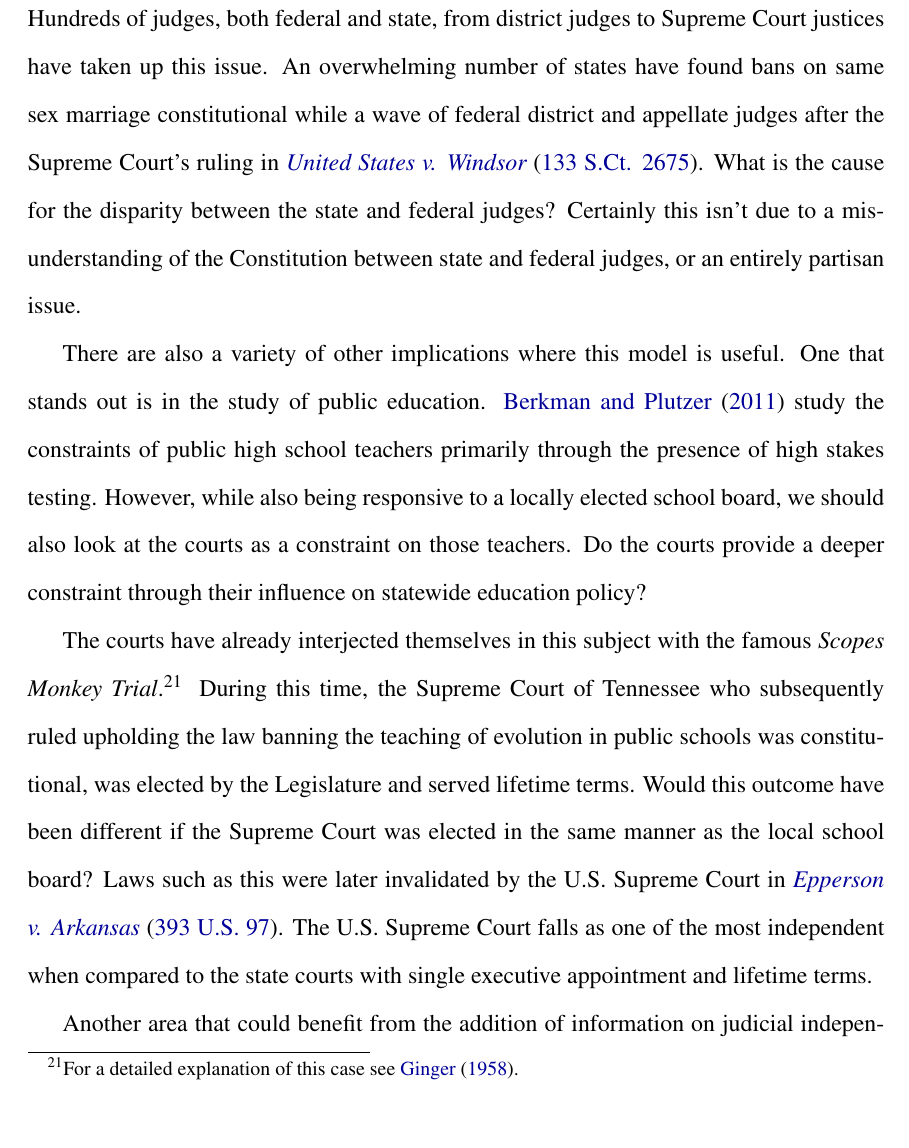
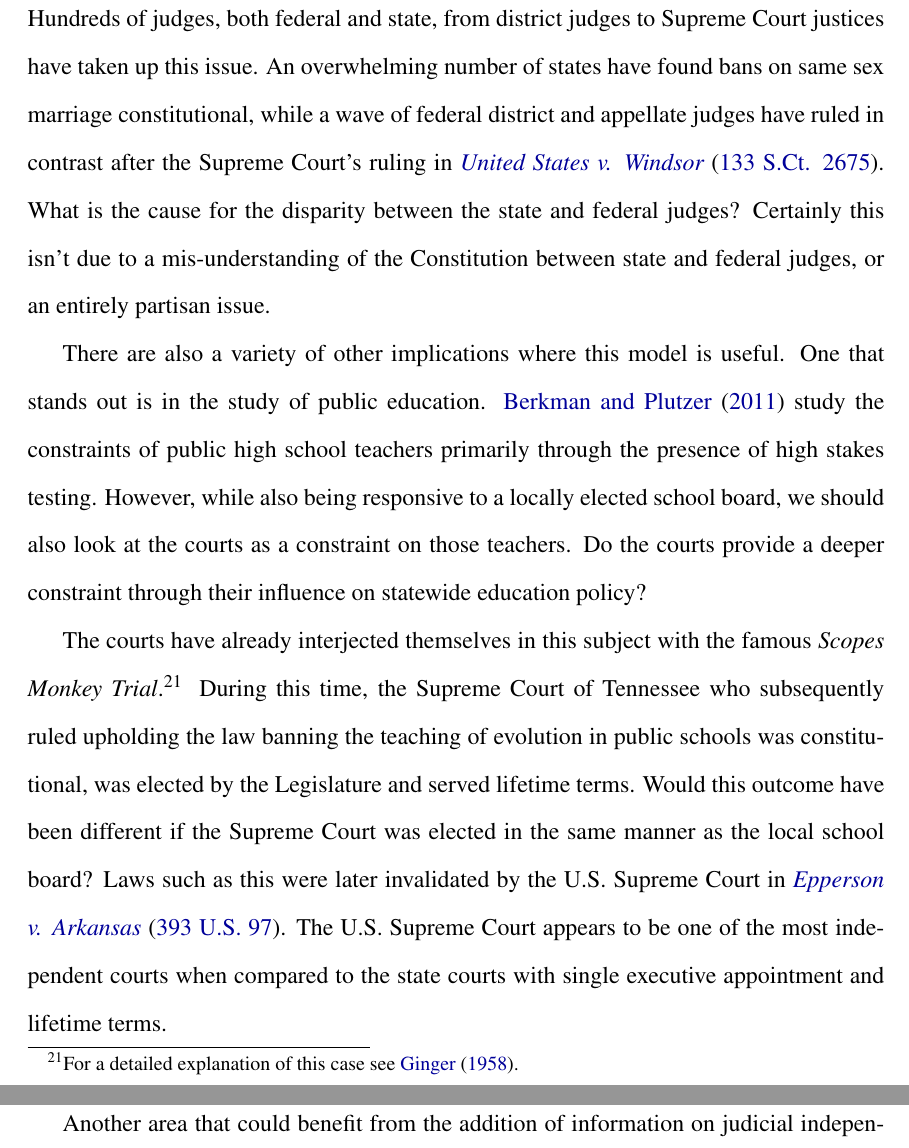
Before and after one commit to jrjohnson0821/Papers, a LaTeX paper (Measurement Model/Johnson MA Edits.tex): part of page 37 of 50 before the commit and two parts of pages 36 and 37 of 50 after it, the two joined at a grey line, cut so that both start at the same text, the shorter picture padded with empty space. Compiled offline with pdfLaTeX.

Commit message:
Completed Re-write Edits

```diff
--- a/Measurement Model/Johnson MA Edits.tex
+++ b/Measurement Model/Johnson MA Edits.tex
@@ -452,10 +451,10 @@ There is a variety of ways in which this measurement model can be applied in fut
 
-The influence of the judiciary has long been ignored in policy diffusion literature.  Despite this, in their article on the state of policy diffusion research \citeauthor{graham2013diffusion} neglect to examine the role of the judiciary on the diffusion of policies throughout the state \citep{graham2013diffusion}.  There has been a a considerable expansion of same-sex marriage legalization as well as bans on same sex marriage in the past decade.  Hundreds of judges, both federal and state, from district judges to Supreme Court justices have taken up this issue.  An overwhelming number of states have found bans on same sex marriage constitutional while a wave of federal district and appellate judges after the Supreme Court's ruling in \cite{windsor}.  What is the cause for the disparity between the state and federal judges? Certainly this isn't due to a mis-understanding of the Constitution between state and federal judges, or an entirely partisan issue.
+The influence of the judiciary has long been ignored in policy diffusion literature.  Despite this, in their article on the state of policy diffusion research, \citeauthor{graham2013diffusion} neglect to examine the role of the judiciary on the diffusion of policies throughout the state \citep{graham2013diffusion}.  There has been a a considerable expansion of same-sex marriage legalization, as well as bans on same sex marriage in the past decade.  Hundreds of judges, both federal and state, from district judges to Supreme Court justices have taken up this issue.  An overwhelming number of states have found bans on same sex marriage constitutional, while a wave of federal district and appellate judges have ruled in contrast after the Supreme Court's ruling in \cite{windsor}.  What is the cause for the disparity between the state and federal judges? Certainly this isn't due to a mis-understanding of the Constitution between state and federal judges, or an entirely partisan issue.
 
 %Education
 There are also a variety of other implications where this model is useful.  One that stands out is in the study of public education.  \citet{berkman2011local} study the constraints of public high school teachers primarily through the presence of high stakes testing.  However, while also being responsive to a locally elected school board, we should also look at the courts as a constraint on those teachers.  Do the courts provide a deeper constraint through their influence on statewide education policy?
 
-The courts have already interjected themselves in this subject with the famous \textit{Scopes Monkey Trial}.\footnote{For a detailed explanation of this case see \citet{ray1958six}.}  During this time, the Supreme Court of Tennessee who subsequently ruled upholding the law banning the teaching of evolution in public schools was constitutional, was elected by the Legislature and served lifetime terms.  Would this outcome have been different if the Supreme Court was elected in the same manner as the local school board? Laws such as this were later invalidated by the U.S. Supreme Court in \cite{epperson}.  The U.S. Supreme Court falls as one of the most independent when compared to the state courts with single executive appointment and lifetime terms.
+The courts have already interjected themselves in this subject with the famous \textit{Scopes Monkey Trial}.\footnote{For a detailed explanation of this case see \citet{ray1958six}.}  During this time, the Supreme Court of Tennessee who subsequently ruled upholding the law banning the teaching of evolution in public schools was constitutional, was elected by the Legislature and served lifetime terms.  Would this outcome have been different if the Supreme Court was elected in the same manner as the local school board? Laws such as this were later invalidated by the U.S. Supreme Court in \cite{epperson}.  The U.S. Supreme Court appears to be one of the most independent courts when compared to the state courts with single executive appointment and lifetime terms.
 
 %Constitutional Initiatives
 Another area that could benefit from the addition of information on judicial independence is the study of popular initiatives.  \citet{lascher1996gun} examine whether the presence and use of popular initiatives cause state legislatures to be more reactive to issues of public concern.  In areas that use ballot initiatives as statues rather than as constitutional amendments, state courts serve the traditional function of constitutional review of these initiatives.  I would hypothesize that in states which have more accountable judiciaries, there would be a much lower likelihood of the court overturning the initiatives than in states with more independent judiciaries.
```
Also changed, not shown: Measurement Model/Johnson MA Edits.pdf, Measurement Model/Johnson MA Edits.tex (13 more changed lines).
